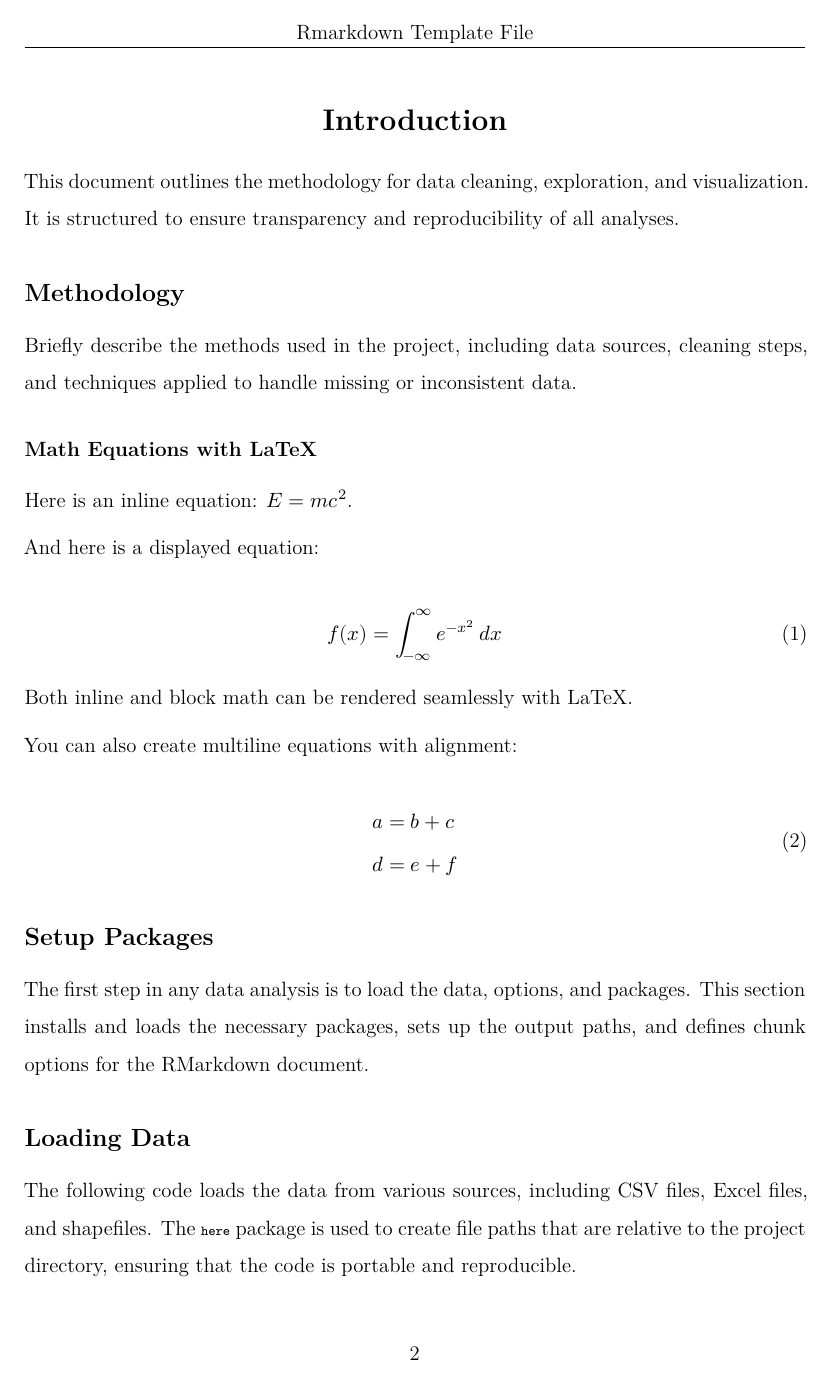
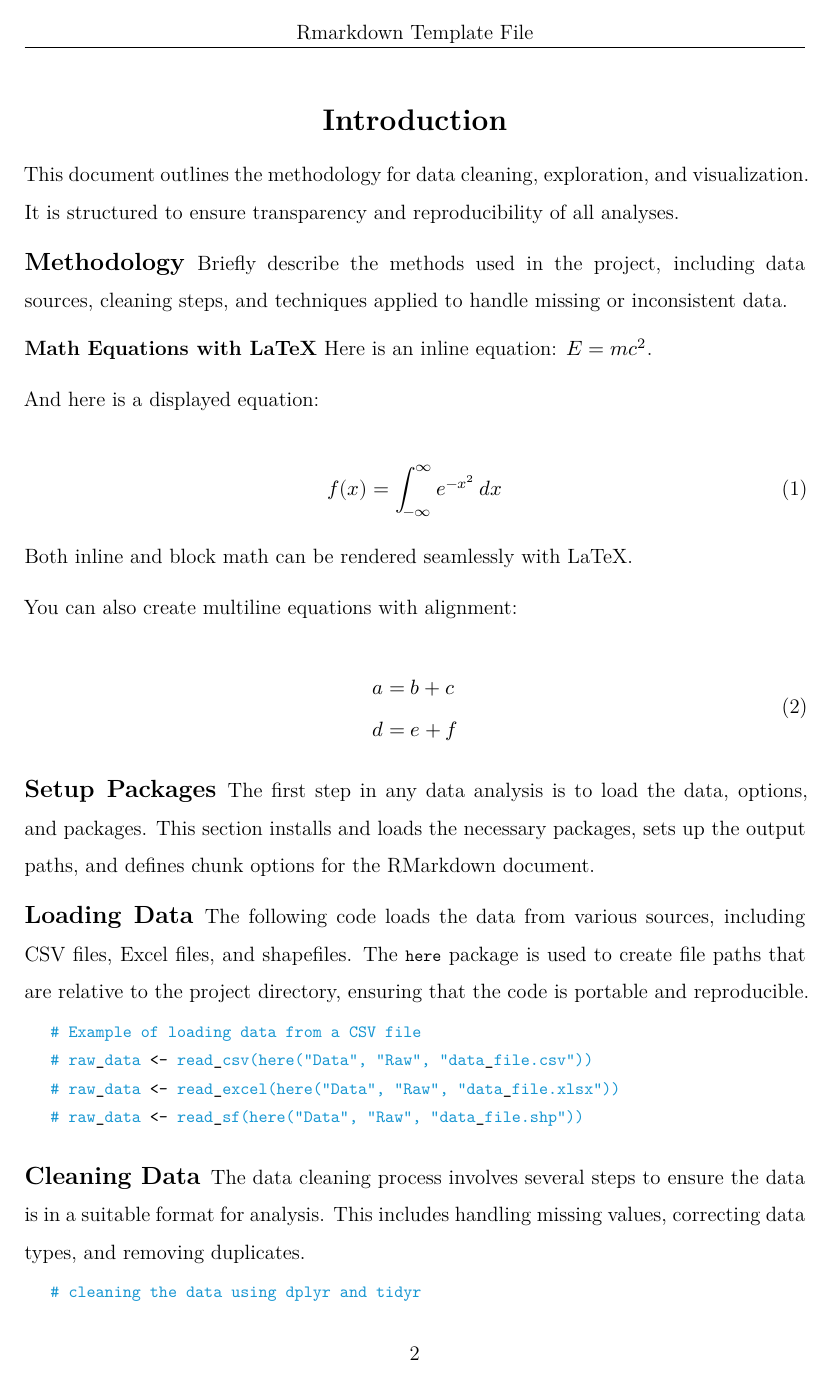
Before and after one commit to robertjdellinger/template-repository, a LaTeX document (Scripts/01-template-rmarkdown.tex): page 2 of 6 before the commit and page 2 of 5 after it. Compiled offline with XeLaTeX.

Commit message:
🔄 Auto commit from .Rprofile

```diff
--- a/Scripts/01-template-rmarkdown.tex
+++ b/Scripts/01-template-rmarkdown.tex
@@ -100,12 +100,25 @@
 \usepackage{amsmath, amssymb, gensymb, xcolor}
 
 % Page layout and formatting
-\geometry{a4paper, margin=1in, headheight=0.5in, footskip=0.5in}
-\usepackage{setspace}  % For line spacing
-\setlength{\parskip}{6pt plus 2pt minus 1pt}  % Adjust paragraph spacing
-\setstretch{1.5}  % Adjust line spacing
+\geometry{a4paper, left=1in, right=1in, top=1in, bottom=1in, headheight=0.5in, footskip=0.5in}  % Consistent margin setting
+\usepackage{setspace}  % For controlling line spacing
+\setlength{\parskip}{8pt plus 2pt minus 1pt}  % More comfortable paragraph spacing
+\setstretch{1.5}  % Adjust line spacing to 1.5 for better readability
+
+% Section title formatting
 \usepackage{titlesec}  % Title formatting
-\titleformat{\section}[block]{\Large\bfseries\centering}{\thesection}{1em}{}
+\titleformat{\section}[block]{\Large\bfseries\centering}{\thesection}{1em}{}  % Section header formatting
+\titleformat{\subsection}[runin]{\large\bfseries}{\thesubsection}{1em}{}  % Subsection formatting with inline style
+\titleformat{\subsubsection}[runin]{\normalsize\bfseries}{\thesubsubsection}{1em}{}  % Subsubsection inline formatting
+
+% Additional improvements for section and subsection spacing
+\titlespacing*{\section}{0pt}{12pt plus 4pt minus 2pt}{8pt plus 2pt minus 2pt}  % Adjust space before and after sections
+\titlespacing*{\subsection}{0pt}{8pt plus 2pt minus 1pt}{6pt plus 1pt minus 1pt}  % Adjust space before and after subsections
+\titlespacing*{\subsubsection}{0pt}{6pt plus 1pt minus 1pt}{4pt plus 1pt minus 1pt}  % Adjust space before and after subsubsections
+
+% Additional document settings for clarity
+\setlength{\parindent}{0pt}  % Remove paragraph indentation (for better readability with increased line spacing)
+\setlength{\emergencystretch}{3em}  % Prevent overfull lines by stretching a bit
 
 % Header and footer setup
 \usepackage{fancyhdr}
@@ -129,21 +141,20 @@
 \lstdefinestyle{RStyle}{
   language=R,                         % Set the language to R
   backgroundcolor=\color{gray!10},  % Set background color
-  basicstyle=\fontsize{8}{10}\selectfont\ttfamily,  % Custom font size between tiny and small
+  basicstyle=\fontsize{10}{11}\selectfont\ttfamily,  % Custom font size between tiny and small
   backgroundcolor=\color{white},      % Set background color
   showspaces=false,                   % Do not display spaces with underscores
   showstringspaces=false,             % Do not underline spaces in strings
   showtabs=false,                     % Do not display tabs with arrows
   tabsize=2,                          % Set tab size to 2 spaces
   breaklines=true,                    % Enable line breaking
-  breakautoindent=true,
-  columns=fullflexible,
-  escapeinside = ||,
+  breakautoindent=true,             % Enable auto-indentation after line breaks
+  columns=fullflexible,             % Use full flexible column width
+  xleftmargin=15pt, xrightmargin=15pt,  % Adjust code block margins
   commentstyle=\color{urbnblue},          % Style for comments
   keywordstyle=\color{black},          % Style for keywords
-  stringstyle=\color{black}           % Style for strings
+  stringstyle=\color{gray}           % Style for strings
 }
-
 \lstset{style=RStyle}
 
 % Fancy verbatim (improve code formatting)
@@ -155,9 +166,6 @@
     commandchars=\\\{\},
     fontsize=\small
 }
-
-% Adding line breaks to hash environment
-\lstset{xleftmargin=15pt, xrightmargin=15pt}  % Adjust code block margins
 
 % Hyperlink and references setup
 \usepackage{hyperref}  % Hyperlinks and references
@@ -171,16 +179,8 @@
 
 % Tables and long tables
 \usepackage{longtable,booktabs}
-\setlength{\parskip}{6pt plus 2pt minus 1pt}
-\setlength{\emergencystretch}{3em}  % prevent overfull lines
 
-%%% Use protect on footnotes to avoid problems with footnotes in titles
-\let\rmarkdownfootnote\footnote%
-\def\footnote{\protect\rmarkdownfootnote}
-
-\setlength{\emergencystretch}{5em}  % Increase stretch
-
-% Graphics
+% Graphics and figures
 \usepackage{graphicx}
 \makeatletter
 \def\maxwidth{\ifdim\Gin@nat@width>\linewidth\linewidth\else\Gin@nat@width\fi}
```
Also changed, not shown: Scripts/preamble.tex (+26 -24 lines), Scripts/01-template-rmarkdown.pdf, Scripts/01-template-rmarkdown.tex (3 more changed lines), 2 other files.
